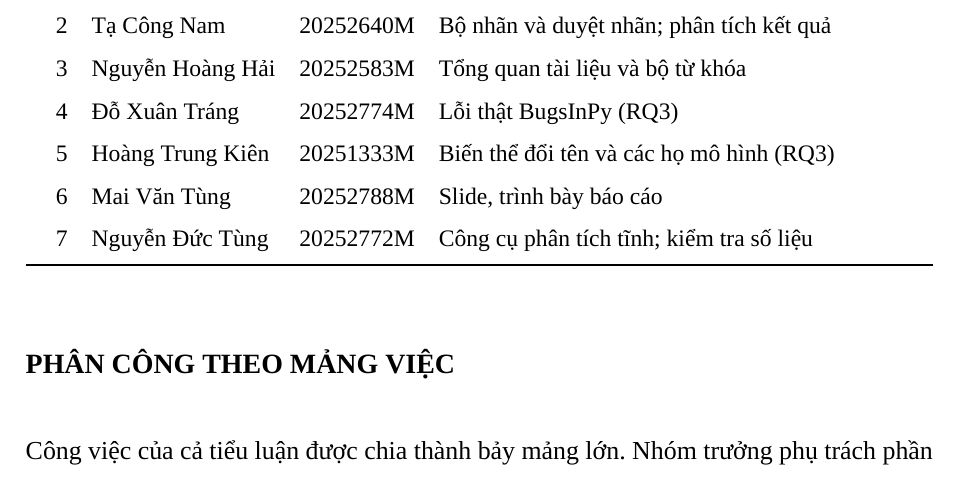
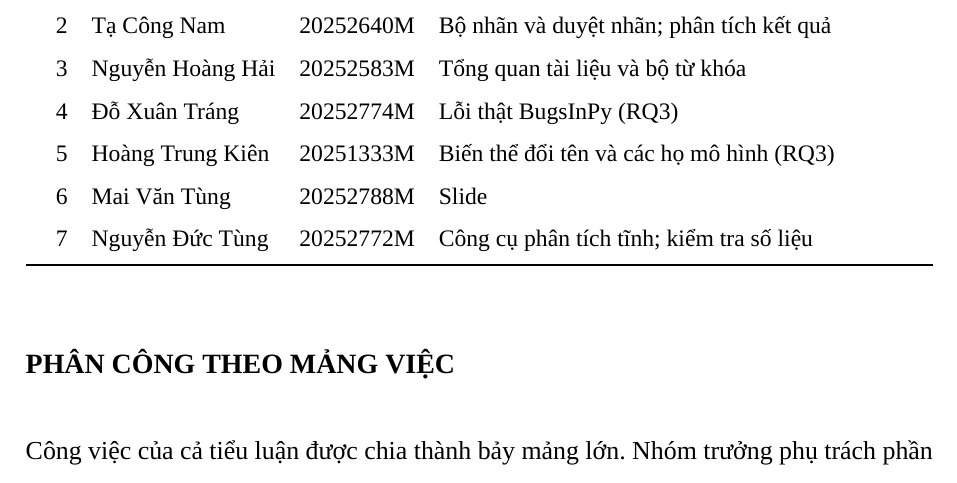
Before and after one commit to doanan293/grounded-or-guessed, a LaTeX document (docs/report/vi/main.tex, which reads docs/report/vi/frontmatter/nhom.tex): part of page 3 of 76, cut so that both start at the same text. Compiled offline with XeLaTeX; a missing font is replaced by an installed copy or a similar font.

Commit message:
docs: drop 'trình bày báo cáo' from the member roles (presenter not decided yet)

```diff
--- a/docs/report/vi/frontmatter/nhom.tex
+++ b/docs/report/vi/frontmatter/nhom.tex
@@ -22,7 +22,7 @@ STT & Họ và tên & MSHV & Vai trò chính \\
 3 & Nguyễn Hoàng Hải & 20252583M & Tổng quan tài liệu và bộ từ khóa \\
 4 & Đỗ Xuân Tráng & 20252774M & Lỗi thật BugsInPy (RQ3) \\
 5 & Hoàng Trung Kiên & 20251333M & Biến thể đổi tên và các họ mô hình (RQ3) \\
-6 & Mai Văn Tùng & 20252788M & Slide, trình bày báo cáo \\
+6 & Mai Văn Tùng & 20252788M & Slide \\
 7 & Nguyễn Đức Tùng & 20252772M & Công cụ phân tích tĩnh; kiểm tra số liệu \\
 \bottomrule
 \end{tabularx}
```
Also changed, not shown: docs/report/bao-cao.pdf, 2 other files.
